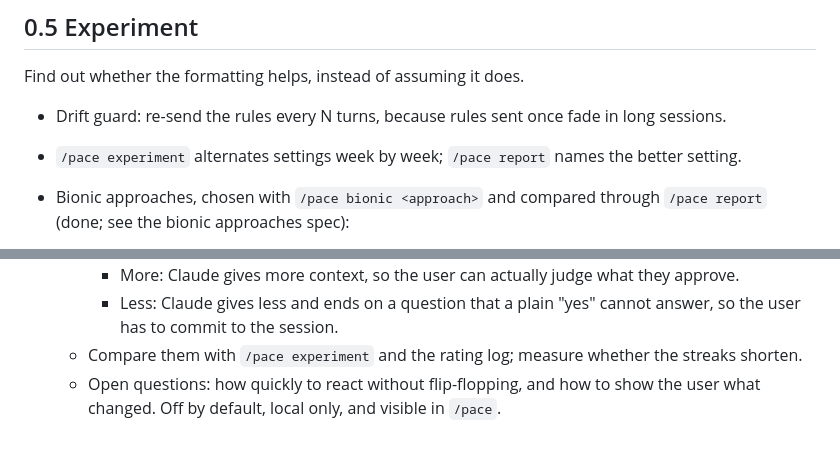
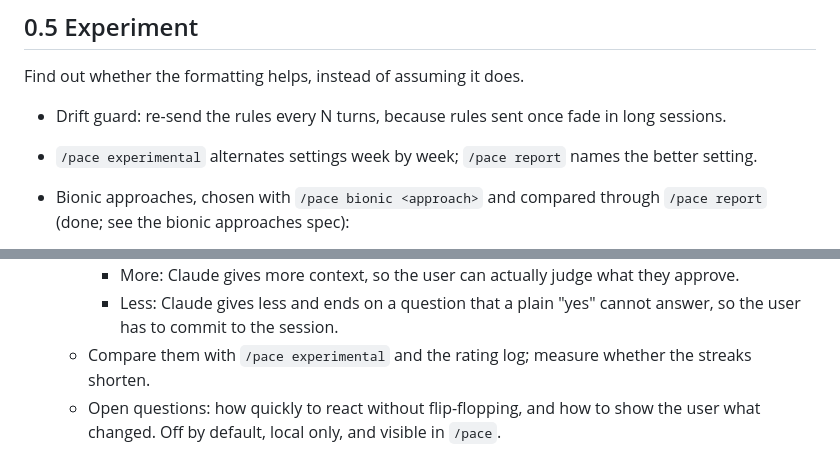
Before and after one commit to apostelis/human-pace, a Markdown page: docs/ROADMAP.md, 2 parts joined by grey strips. GitHub-like rendering.

Commit message:
docs: rename /pace experiment to /pace experimental

```diff
--- a/docs/ROADMAP.md
+++ b/docs/ROADMAP.md
@@ -18,7 +18,7 @@ Make it something a fussy developer installs and keeps.
 Find out whether the formatting helps, instead of assuming it does.
 
 - Drift guard: re-send the rules every N turns, because rules sent once fade in long sessions.
-- `/pace experiment` alternates settings week by week; `/pace report` names the better setting.
+- `/pace experimental` alternates settings week by week; `/pace report` names the better setting.
 - Bionic approaches, chosen with `/pace bionic <approach>` and compared through `/pace report` (done; see the bionic approaches spec):
   - `third` (today): bold the first third of each word.
   - `vowels`: bold only the vowels.
@@ -56,6 +56,6 @@ Ideas to try once 0.5 can measure whether a setting helps. Not scheduled.
     - More: Claude gives more context, so the user can actually judge what they approve.
     - Less: Claude gives less and ends on a question that a plain "yes" cannot answer, so the user
       has to commit to the session.
-  - Compare them with `/pace experiment` and the rating log; measure whether the streaks shorten.
+  - Compare them with `/pace experimental` and the rating log; measure whether the streaks shorten.
   - Open questions: how quickly to react without flip-flopping, and how to show the user what
     changed. Off by default, local only, and visible in `/pace`.
```
Also changed, not shown: 1 other file.
